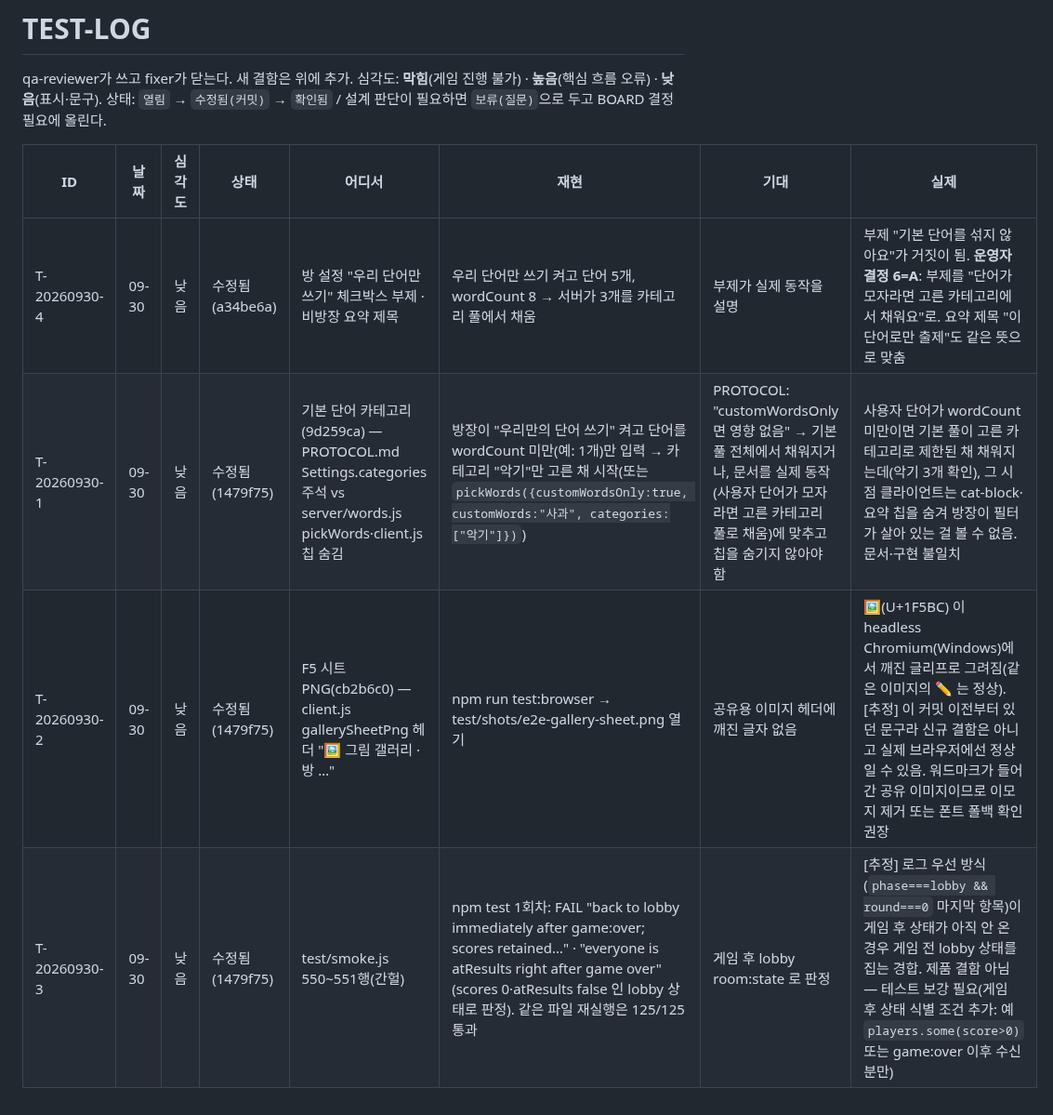
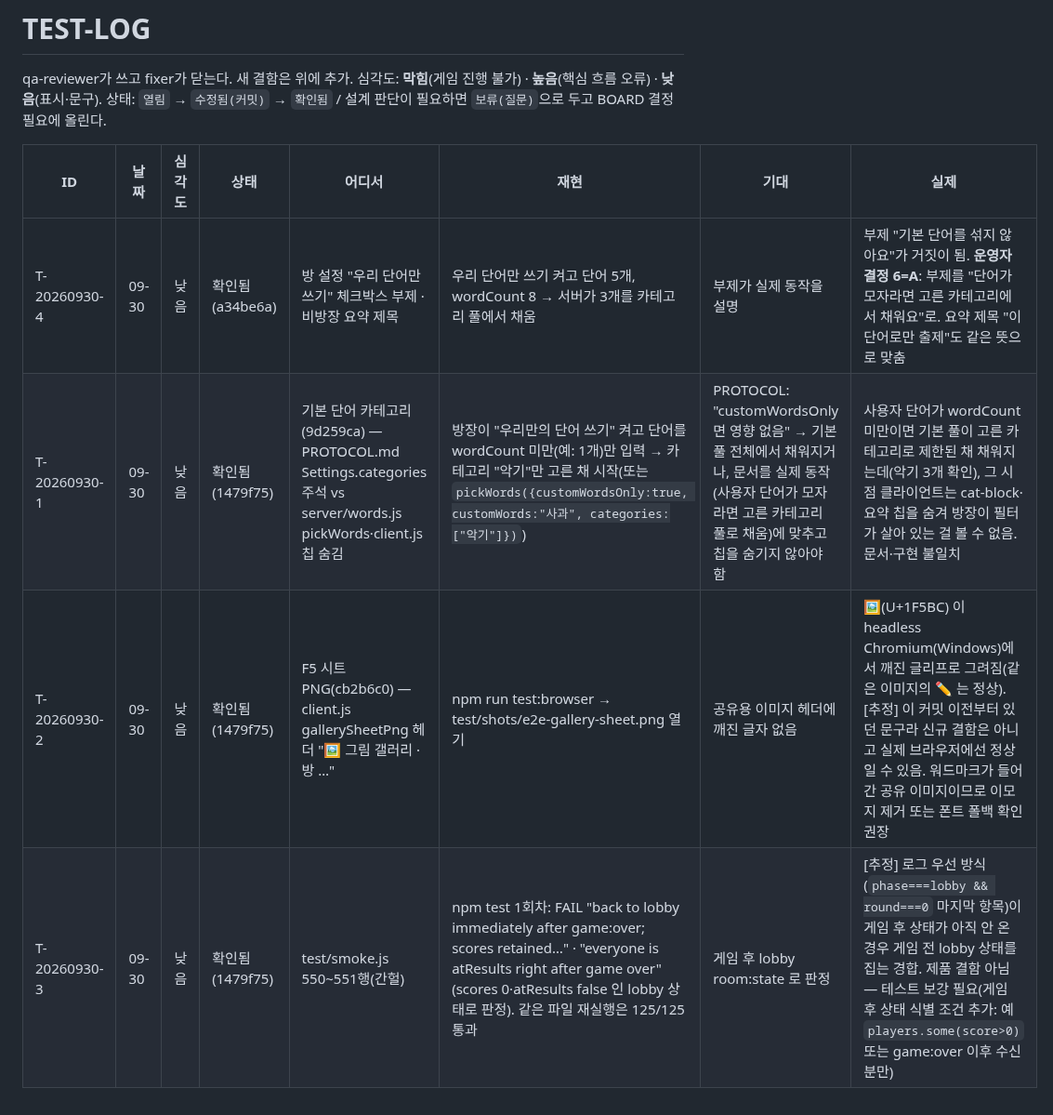
Before and after one commit to Shyoung/draw-guess, a Markdown page: docs/ops/TEST-LOG.md, the part around the change. Shown at 93% size. GitHub-like rendering.

Commit message:
docs: 보드·TEST-LOG 2차 QA 반영 · ops-cycle 모델 선택 규칙
Co-Authored-By: Claude Sonnet 5.5 <noreply@anthropic.com>

```diff
--- a/docs/ops/TEST-LOG.md
+++ b/docs/ops/TEST-LOG.md
@@ -5,7 +5,7 @@ qa-reviewer가 쓰고 fixer가 닫는다. 새 결함은 위에 추가. 심각도
 
 | ID | 날짜 | 심각도 | 상태 | 어디서 | 재현 | 기대 | 실제 |
 |---|---|---|---|---|---|---|---|
-| T-20260930-4 | 09-30 | 낮음 | 수정됨(a34be6a) | 방 설정 "우리 단어만 쓰기" 체크박스 부제 · 비방장 요약 제목 | 우리 단어만 쓰기 켜고 단어 5개, wordCount 8 → 서버가 3개를 카테고리 풀에서 채움 | 부제가 실제 동작을 설명 | 부제 "기본 단어를 섞지 않아요"가 거짓이 됨. **운영자 결정 6=A**: 부제를 "단어가 모자라면 고른 카테고리에서 채워요"로. 요약 제목 "이 단어로만 출제"도 같은 뜻으로 맞춤 |
-| T-20260930-1 | 09-30 | 낮음 | 수정됨(1479f75) | 기본 단어 카테고리(9d259ca) — PROTOCOL.md Settings.categories 주석 vs server/words.js pickWords·client.js 칩 숨김 | 방장이 "우리만의 단어 쓰기" 켜고 단어를 wordCount 미만(예: 1개)만 입력 → 카테고리 "악기"만 고른 채 시작(또는 `pickWords({customWordsOnly:true, customWords:"사과", categories:["악기"]})`) | PROTOCOL: "customWordsOnly 면 영향 없음" → 기본 풀 전체에서 채워지거나, 문서를 실제 동작(사용자 단어가 모자라면 고른 카테고리 풀로 채움)에 맞추고 칩을 숨기지 않아야 함 | 사용자 단어가 wordCount 미만이면 기본 풀이 고른 카테고리로 제한된 채 채워지는데(악기 3개 확인), 그 시점 클라이언트는 cat-block·요약 칩을 숨겨 방장이 필터가 살아 있는 걸 볼 수 없음. 문서·구현 불일치 |
-| T-20260930-2 | 09-30 | 낮음 | 수정됨(1479f75) | F5 시트 PNG(cb2b6c0) — client.js gallerySheetPng 헤더 "🖼 그림 갤러리 · 방 …" | npm run test:browser → test/shots/e2e-gallery-sheet.png 열기 | 공유용 이미지 헤더에 깨진 글자 없음 | 🖼(U+1F5BC) 이 headless Chromium(Windows)에서 깨진 글리프로 그려짐(같은 이미지의 ✏️ 는 정상). [추정] 이 커밋 이전부터 있던 문구라 신규 결함은 아니고 실제 브라우저에선 정상일 수 있음. 워드마크가 들어간 공유 이미지이므로 이모지 제거 또는 폰트 폴백 확인 권장 |
-| T-20260930-3 | 09-30 | 낮음 | 수정됨(1479f75) | test/smoke.js 550~551행(간헐) | npm test 1회차: FAIL "back to lobby immediately after game:over; scores retained…" · "everyone is atResults right after game over" (scores 0·atResults false 인 lobby 상태로 판정). 같은 파일 재실행은 125/125 통과 | 게임 후 lobby room:state 로 판정 | [추정] 로그 우선 방식(`phase===lobby && round===0` 마지막 항목)이 게임 후 상태가 아직 안 온 경우 게임 전 lobby 상태를 집는 경합. 제품 결함 아님 — 테스트 보강 필요(게임 후 상태 식별 조건 추가: 예 `players.some(score>0)` 또는 game:over 이후 수신분만) |
+| T-20260930-4 | 09-30 | 낮음 | 확인됨(a34be6a) | 방 설정 "우리 단어만 쓰기" 체크박스 부제 · 비방장 요약 제목 | 우리 단어만 쓰기 켜고 단어 5개, wordCount 8 → 서버가 3개를 카테고리 풀에서 채움 | 부제가 실제 동작을 설명 | 부제 "기본 단어를 섞지 않아요"가 거짓이 됨. **운영자 결정 6=A**: 부제를 "단어가 모자라면 고른 카테고리에서 채워요"로. 요약 제목 "이 단어로만 출제"도 같은 뜻으로 맞춤 |
+| T-20260930-1 | 09-30 | 낮음 | 확인됨(1479f75) | 기본 단어 카테고리(9d259ca) — PROTOCOL.md Settings.categories 주석 vs server/words.js pickWords·client.js 칩 숨김 | 방장이 "우리만의 단어 쓰기" 켜고 단어를 wordCount 미만(예: 1개)만 입력 → 카테고리 "악기"만 고른 채 시작(또는 `pickWords({customWordsOnly:true, customWords:"사과", categories:["악기"]})`) | PROTOCOL: "customWordsOnly 면 영향 없음" → 기본 풀 전체에서 채워지거나, 문서를 실제 동작(사용자 단어가 모자라면 고른 카테고리 풀로 채움)에 맞추고 칩을 숨기지 않아야 함 | 사용자 단어가 wordCount 미만이면 기본 풀이 고른 카테고리로 제한된 채 채워지는데(악기 3개 확인), 그 시점 클라이언트는 cat-block·요약 칩을 숨겨 방장이 필터가 살아 있는 걸 볼 수 없음. 문서·구현 불일치 |
+| T-20260930-2 | 09-30 | 낮음 | 확인됨(1479f75) | F5 시트 PNG(cb2b6c0) — client.js gallerySheetPng 헤더 "🖼 그림 갤러리 · 방 …" | npm run test:browser → test/shots/e2e-gallery-sheet.png 열기 | 공유용 이미지 헤더에 깨진 글자 없음 | 🖼(U+1F5BC) 이 headless Chromium(Windows)에서 깨진 글리프로 그려짐(같은 이미지의 ✏️ 는 정상). [추정] 이 커밋 이전부터 있던 문구라 신규 결함은 아니고 실제 브라우저에선 정상일 수 있음. 워드마크가 들어간 공유 이미지이므로 이모지 제거 또는 폰트 폴백 확인 권장 |
+| T-20260930-3 | 09-30 | 낮음 | 확인됨(1479f75) | test/smoke.js 550~551행(간헐) | npm test 1회차: FAIL "back to lobby immediately after game:over; scores retained…" · "everyone is atResults right after game over" (scores 0·atResults false 인 lobby 상태로 판정). 같은 파일 재실행은 125/125 통과 | 게임 후 lobby room:state 로 판정 | [추정] 로그 우선 방식(`phase===lobby && round===0` 마지막 항목)이 게임 후 상태가 아직 안 온 경우 게임 전 lobby 상태를 집는 경합. 제품 결함 아님 — 테스트 보강 필요(게임 후 상태 식별 조건 추가: 예 `players.some(score>0)` 또는 game:over 이후 수신분만) |
```
Also changed, not shown: docs/ops/BOARD.md (+3 -2 lines), 1 other file.
